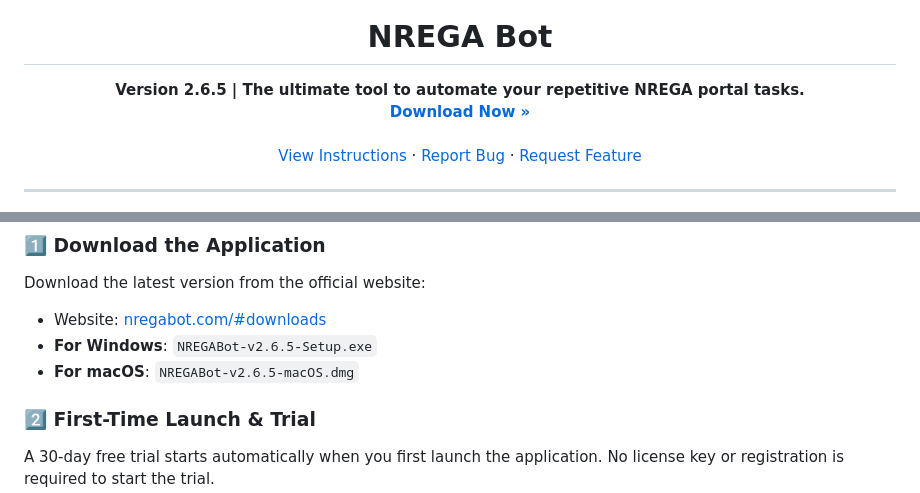
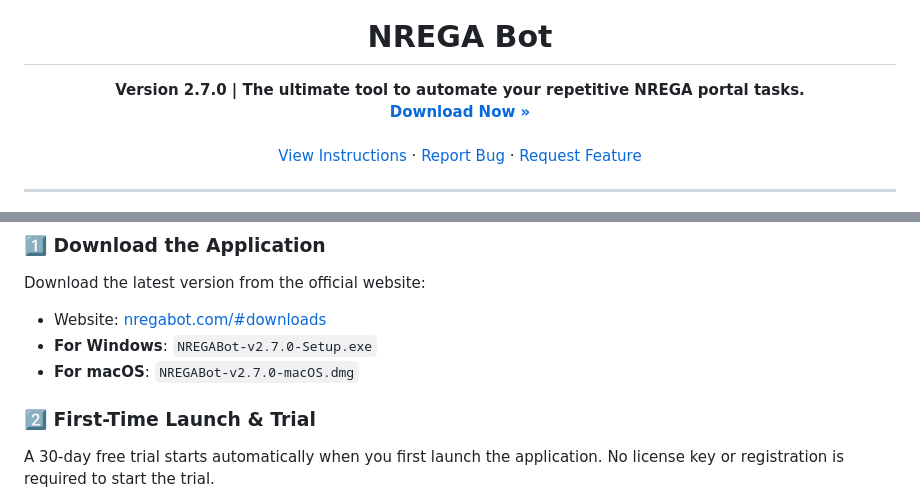
Before and after one commit to rajatpoddar/Nrega_Automation, a Markdown page: README.md, 2 parts joined by grey strips. Drawn GitHub-style.

Commit message:
Update README.md to v2.7.0

```diff
--- a/README.md
+++ b/README.md
@@ -5,7 +5,7 @@
 # <div align="center">NREGA Bot</div>
 
 <p align="center">
-  <b>Version 2.6.5 | The ultimate tool to automate your repetitive NREGA portal tasks.</b><br />
+  <b>Version 2.7.0 | The ultimate tool to automate your repetitive NREGA portal tasks.</b><br />
   <a href="https://nregabot.com/#downloads"><strong>Download Now »</strong></a><br /><br />
   <a href="https://nregabot.com/how-to-use.html">View Instructions</a> ·
   <a href="https://nregabot.com/contact.html">Report Bug</a> ·
@@ -64,8 +64,8 @@ You only need to have a supported web browser installed on your system:
 Download the latest version from the official website:
 
 - Website: [nregabot.com/#downloads](https://nregabot.com/#downloads)
-- **For Windows**: `NREGABot-v2.6.5-Setup.exe`
-- **For macOS**: `NREGABot-v2.6.5-macOS.dmg`
+- **For Windows**: `NREGABot-v2.7.0-Setup.exe`
+- **For macOS**: `NREGABot-v2.7.0-macOS.dmg`
 
 ### 2️⃣ First-Time Launch & Trial
 
```
